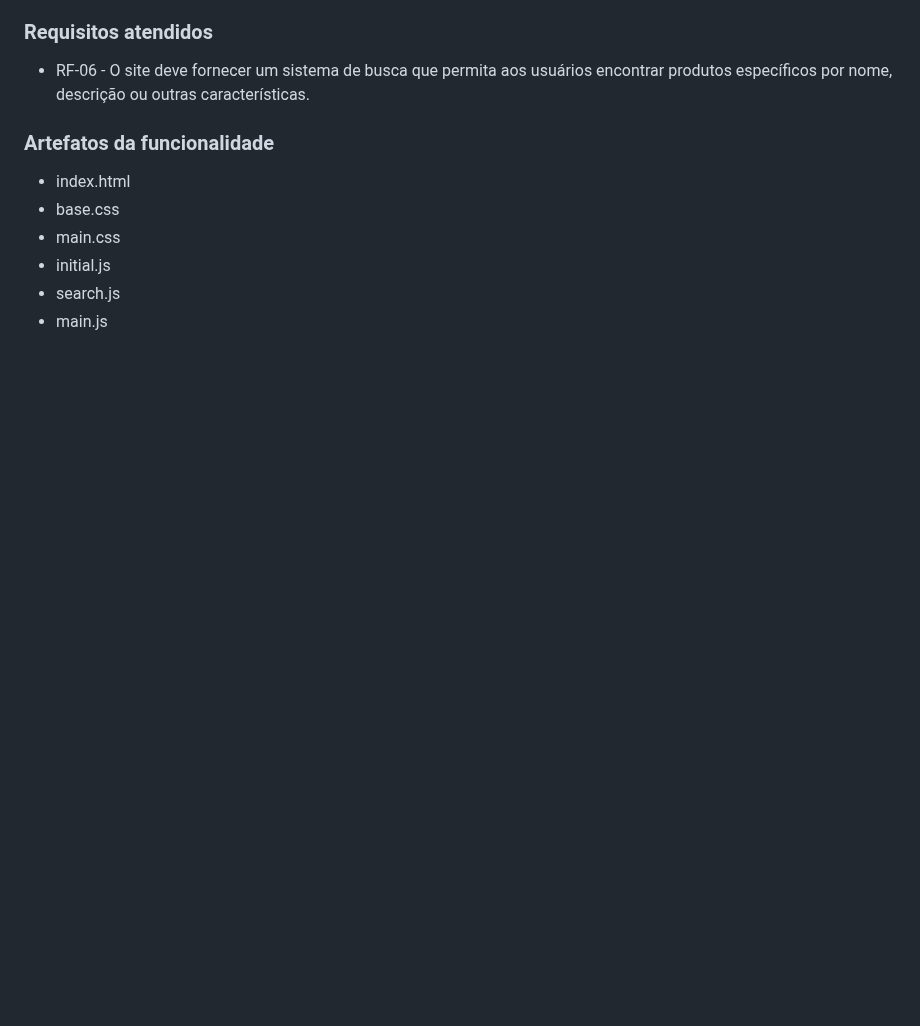
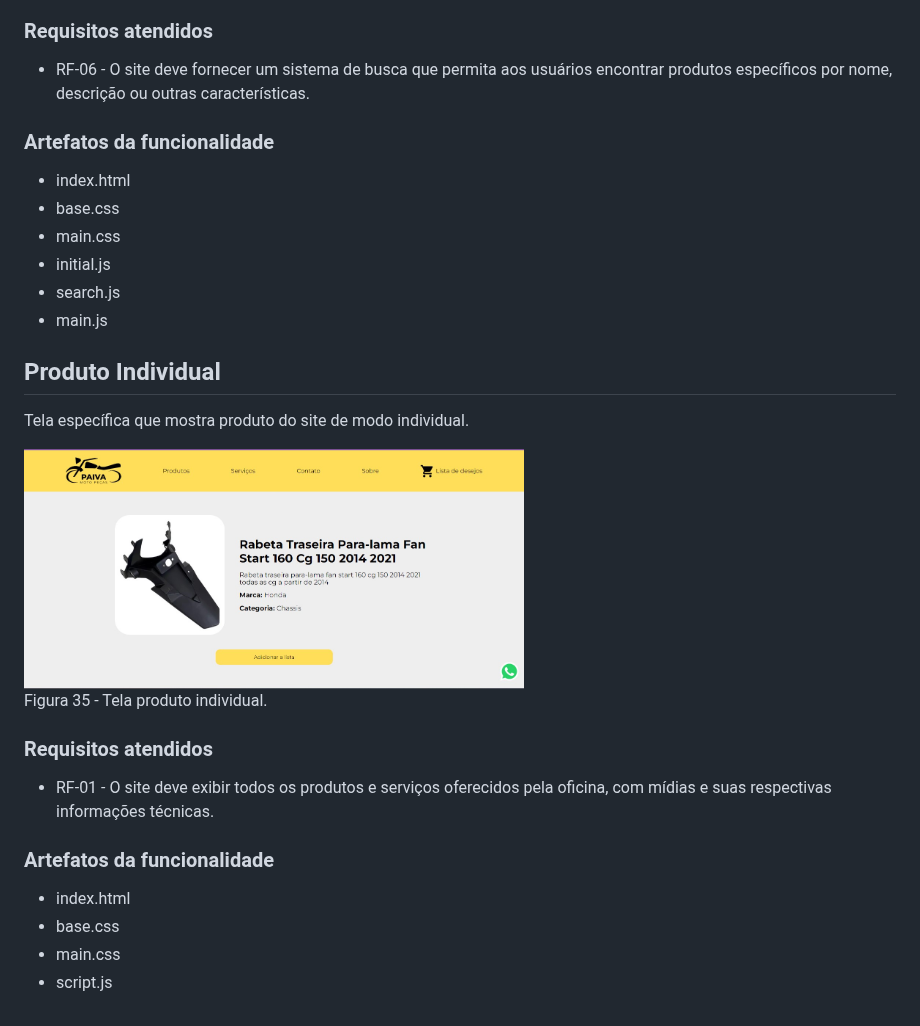
Before and after one commit to ICEI-PUC-Minas-PMV-ADS/pmv-ads-2023-1-e1-proj-web-t2-grupo-2-paiva-moto-pecas, a Markdown page: docs/07-Programação de Funcionalidades.md, the part around the change. Drawn GitHub-style; blank space fills up the shorter version.

Commit message:
atualização item 7 - produto individual

```diff
--- a/docs/07-Programação de Funcionalidades.md
+++ b/docs/07-Programação de Funcionalidades.md
@@ -197,3 +197,22 @@ Figura 34 - Tela produtos e serviços.
 - initial.js
 - search.js
 - main.js
+
+## Produto Individual
+
+Tela específica que mostra produto do site de modo individual.
+
+<img width="500px" src="https://github.com/ICEI-PUC-Minas-PMV-ADS/pmv-ads-2023-1-e1-proj-web-t2-grupo-2-paiva-moto-pecas/blob/main/docs/img/tela-prod-individual.jpg" />
+
+Figura 35 - Tela produto individual.
+
+### Requisitos atendidos
+
+- RF-01 - O site deve exibir todos os produtos e serviços oferecidos pela oficina, com mídias e suas respectivas informações técnicas.
+
+### Artefatos da funcionalidade
+
+- index.html
+- base.css
+- main.css
+- script.js
```
